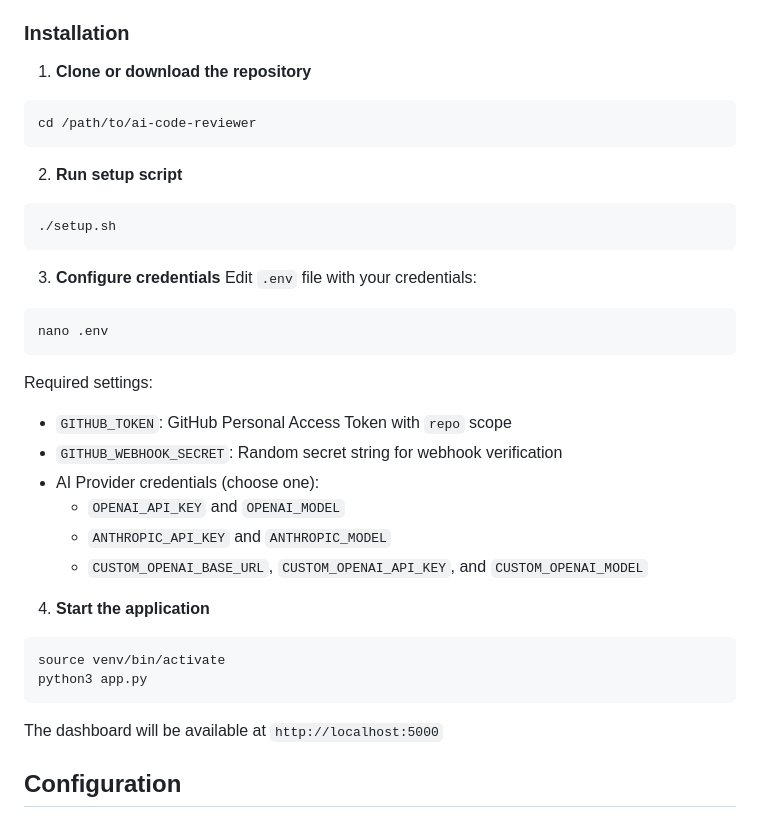
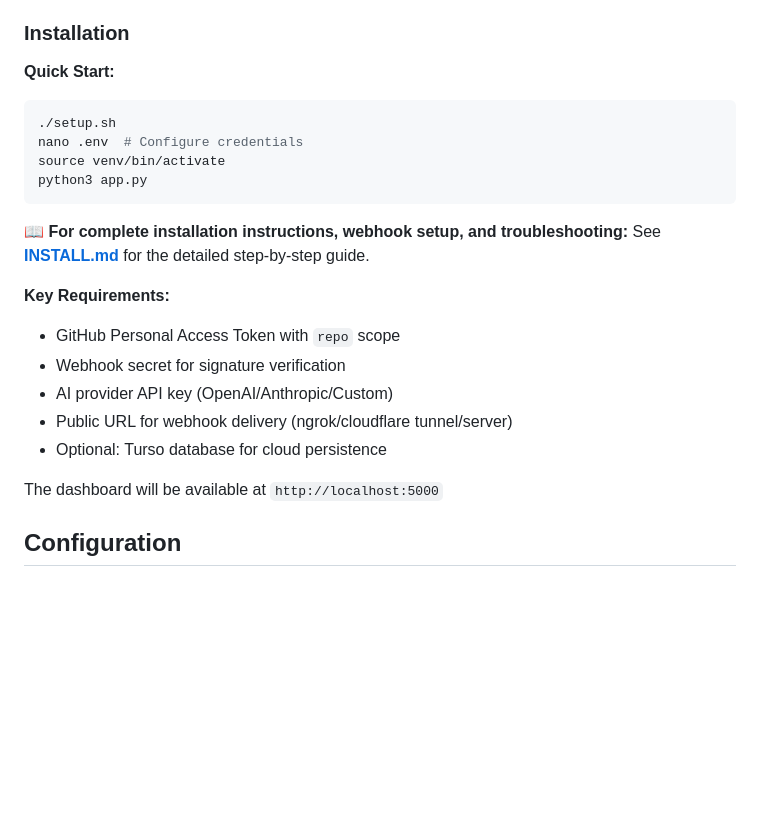
Before and after one commit to brownac/stinker, a Markdown page: README.md, the part around the change. GitHub-like rendering; blank space fills up the shorter version.

````diff
--- a/README.md
+++ b/README.md
@@ -74,37 +74,26 @@ A configurable, BYOK (Bring Your Own Key) AI-powered code review bot that analyz
 
 ### Installation
 
-1. **Clone or download the repository**
-```bash
-cd /path/to/ai-code-reviewer
-```
-
-2. **Run setup script**
+**Quick Start:**
 ```bash
 ./setup.sh
-```
-
-3. **Configure credentials**
-Edit `.env` file with your credentials:
-```bash
-nano .env
-```
-
-Required settings:
-- `GITHUB_TOKEN`: GitHub Personal Access Token with `repo` scope
-- `GITHUB_WEBHOOK_SECRET`: Random secret string for webhook verification
-- AI Provider credentials (choose one):
-  - `OPENAI_API_KEY` and `OPENAI_MODEL`
-  - `ANTHROPIC_API_KEY` and `ANTHROPIC_MODEL`
-  - `CUSTOM_OPENAI_BASE_URL`, `CUSTOM_OPENAI_API_KEY`, and `CUSTOM_OPENAI_MODEL`
-
-4. **Start the application**
-```bash
+nano .env  # Configure credentials
 source venv/bin/activate
 python3 app.py
 ```
 
+**📖 For complete installation instructions, webhook setup, and troubleshooting:**
+See **[INSTALL.md](INSTALL.md)** for the detailed step-by-step guide.
+
+**Key Requirements:**
+- GitHub Personal Access Token with `repo` scope
+- Webhook secret for signature verification
+- AI provider API key (OpenAI/Anthropic/Custom)
+- Public URL for webhook delivery (ngrok/cloudflare tunnel/server)
+- Optional: Turso database for cloud persistence
+
 The dashboard will be available at `http://localhost:5000`
+
 
 ## Configuration
 
````
Also changed, not shown: INSTALL.md (added, +461 -0 lines).
